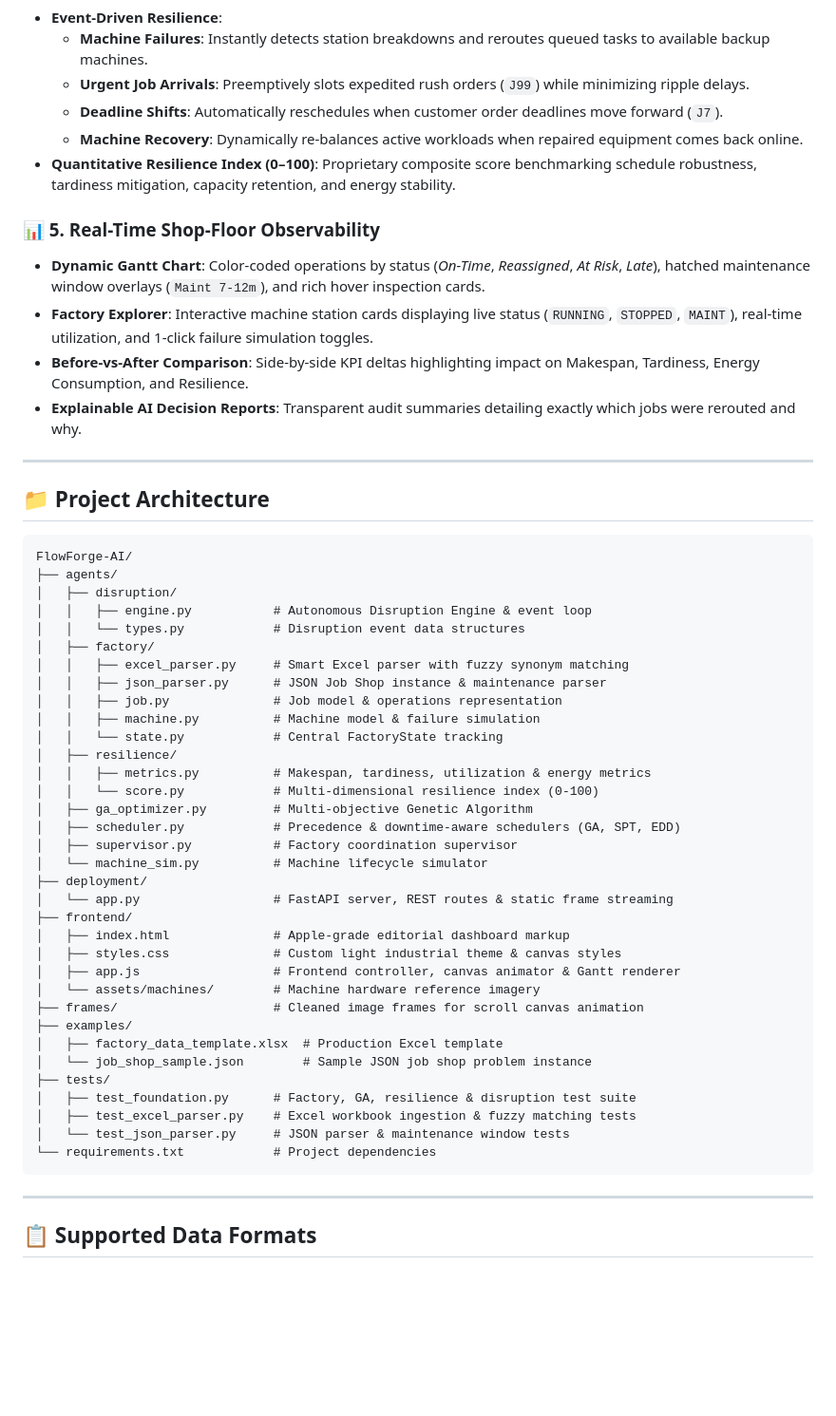
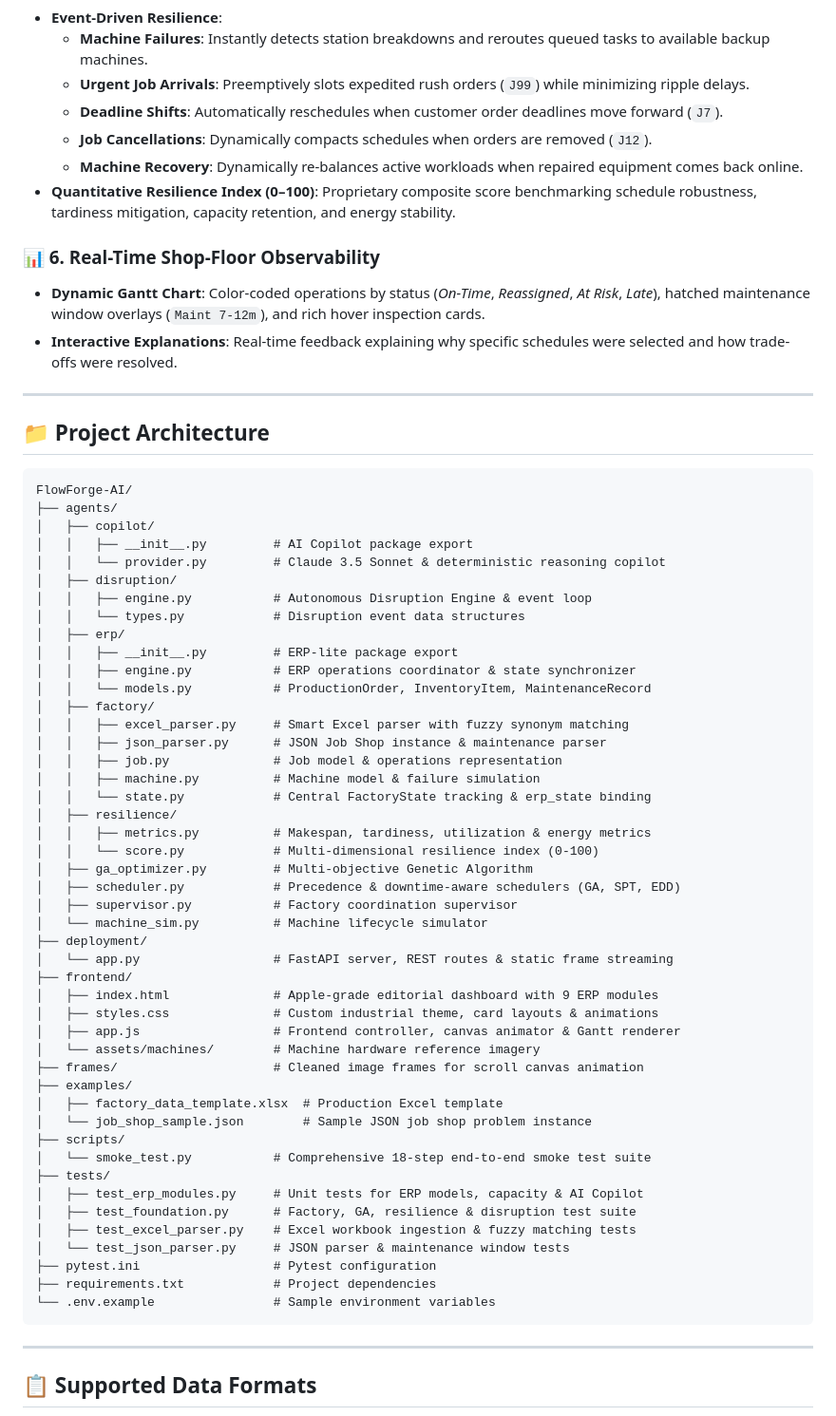
Before and after one commit to ershehzan/FlowForge-AI, a Markdown page: README.md, the part around one of its changes. Shown at 95% size. Rendered like a GitHub page; blank space fills up the shorter version.

````diff
--- a/README.md
+++ b/README.md
@@ -43,14 +58,13 @@
   - **Machine Failures**: Instantly detects station breakdowns and reroutes queued tasks to available backup machines.
   - **Urgent Job Arrivals**: Preemptively slots expedited rush orders (`J99`) while minimizing ripple delays.
   - **Deadline Shifts**: Automatically reschedules when customer order deadlines move forward (`J7`).
+  - **Job Cancellations**: Dynamically compacts schedules when orders are removed (`J12`).
   - **Machine Recovery**: Dynamically re-balances active workloads when repaired equipment comes back online.
 - **Quantitative Resilience Index (0–100)**: Proprietary composite score benchmarking schedule robustness, tardiness mitigation, capacity retention, and energy stability.
 
-### 📊 5. Real-Time Shop-Floor Observability
+### 📊 6. Real-Time Shop-Floor Observability
 - **Dynamic Gantt Chart**: Color-coded operations by status (*On-Time*, *Reassigned*, *At Risk*, *Late*), hatched maintenance window overlays (`Maint 7-12m`), and rich hover inspection cards.
-- **Factory Explorer**: Interactive machine station cards displaying live status (`RUNNING`, `STOPPED`, `MAINT`), real-time utilization, and 1-click failure simulation toggles.
-- **Before-vs-After Comparison**: Side-by-side KPI deltas highlighting impact on Makespan, Tardiness, Energy Consumption, and Resilience.
-- **Explainable AI Decision Reports**: Transparent audit summaries detailing exactly which jobs were rerouted and why.
+- **Interactive Explanations**: Real-time feedback explaining why specific schedules were selected and how trade-offs were resolved.
 
 ---
 
@@ -59,15 +73,22 @@
 ```
 FlowForge-AI/
 ├── agents/
+│   ├── copilot/
+│   │   ├── __init__.py         # AI Copilot package export
+│   │   └── provider.py         # Claude 3.5 Sonnet & deterministic reasoning copilot
 │   ├── disruption/
 │   │   ├── engine.py           # Autonomous Disruption Engine & event loop
 │   │   └── types.py            # Disruption event data structures
+│   ├── erp/
+│   │   ├── __init__.py         # ERP-lite package export
+│   │   ├── engine.py           # ERP operations coordinator & state synchronizer
+│   │   └── models.py           # ProductionOrder, InventoryItem, MaintenanceRecord
 │   ├── factory/
 │   │   ├── excel_parser.py     # Smart Excel parser with fuzzy synonym matching
 │   │   ├── json_parser.py      # JSON Job Shop instance & maintenance parser
 │   │   ├── job.py              # Job model & operations representation
 │   │   ├── machine.py          # Machine model & failure simulation
-│   │   └── state.py            # Central FactoryState tracking
+│   │   └── state.py            # Central FactoryState tracking & erp_state binding
 │   ├── resilience/
 │   │   ├── metrics.py          # Makespan, tardiness, utilization & energy metrics
 │   │   └── score.py            # Multi-dimensional resilience index (0-100)
@@ -78,19 +99,24 @@ FlowForge-AI/
 ├── deployment/
 │   └── app.py                  # FastAPI server, REST routes & static frame streaming
 ├── frontend/
-│   ├── index.html              # Apple-grade editorial dashboard markup
-│   ├── styles.css              # Custom light industrial theme & canvas styles
+│   ├── index.html              # Apple-grade editorial dashboard with 9 ERP modules
+│   ├── styles.css              # Custom industrial theme, card layouts & animations
 │   ├── app.js                  # Frontend controller, canvas animator & Gantt renderer
 │   └── assets/machines/        # Machine hardware reference imagery
 ├── frames/                     # Cleaned image frames for scroll canvas animation
 ├── examples/
 │   ├── factory_data_template.xlsx  # Production Excel template
 │   └── job_shop_sample.json        # Sample JSON job shop problem instance
+├── scripts/
+│   └── smoke_test.py           # Comprehensive 18-step end-to-end smoke test suite
 ├── tests/
+│   ├── test_erp_modules.py     # Unit tests for ERP models, capacity & AI Copilot
 │   ├── test_foundation.py      # Factory, GA, resilience & disruption test suite
 │   ├── test_excel_parser.py    # Excel workbook ingestion & fuzzy matching tests
 │   └── test_json_parser.py     # JSON parser & maintenance window tests
-└── requirements.txt            # Project dependencies
+├── pytest.ini                  # Pytest configuration
+├── requirements.txt            # Project dependencies
+└── .env.example                # Sample environment variables
 ```
 
 ---
````
Also changed, not shown: other parts of README.md (+81 -26 lines).
